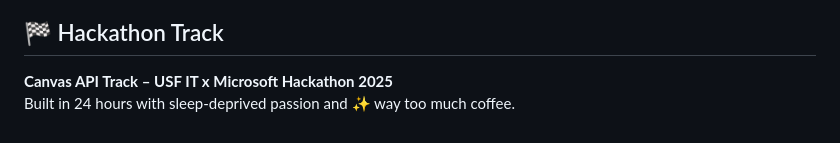
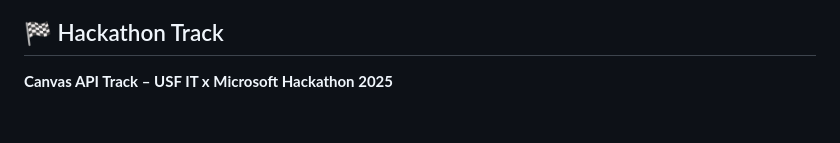
Before and after one commit to alihabil365/canvas_copilot, a Markdown page: README.md, the part around the change. GitHub-like rendering.

```diff
--- a/README.md
+++ b/README.md
@@ -121,4 +121,3 @@ Just open `index.html` in your browser!
 ## 🏁 Hackathon Track
 
 **Canvas API Track – USF IT x Microsoft Hackathon 2025**
-Built in 24 hours with sleep-deprived passion and ✨ way too much coffee.
```
